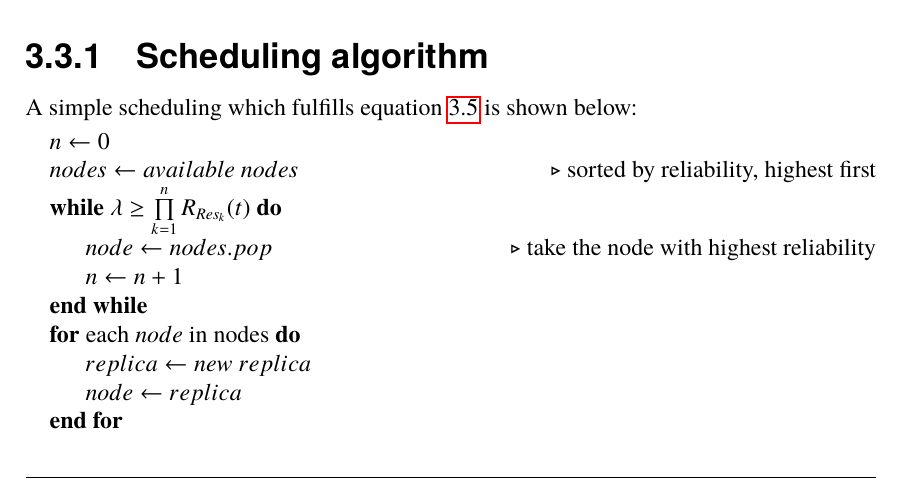
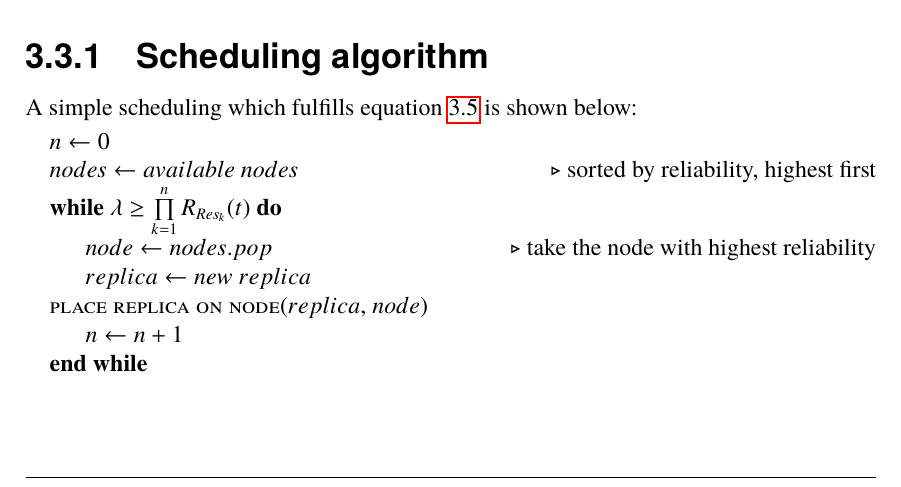
Before and after one commit to PStahl/master_thesis, a LaTeX thesis (report.tex): part of page 28 of 58, cut so that both start at the same text. Compiled offline with pdfLaTeX.

Commit message:
redo algorithm

```diff
--- a/report.tex
+++ b/report.tex
@@ -493,13 +493,10 @@ A simple scheduling which fulfills equation~\ref{eq:desired_rel} is shown below:
 \State $nodes\gets available\ nodes$\Comment{sorted by reliability, highest first}
 \While {$\lambda \geq \prod\limits_{k=1}^n  R_{Res_k}(t)$}
 	\State $node\gets nodes.pop$\Comment{take the node with highest reliability}
+	\State{$replica\gets new\ replica$}\\
+	\Call{place replica on node}{$replica$, $node$}
 	\State $n\gets n + 1$
 \EndWhile
-
-\For{each $node$ in nodes}
-	\State $replica\gets new\ replica$
-	\State $node\gets replica$
-\EndFor
 \end{algorithmic}
 
 \chapter{Evaluation} \label{ch:evaluation}
```
